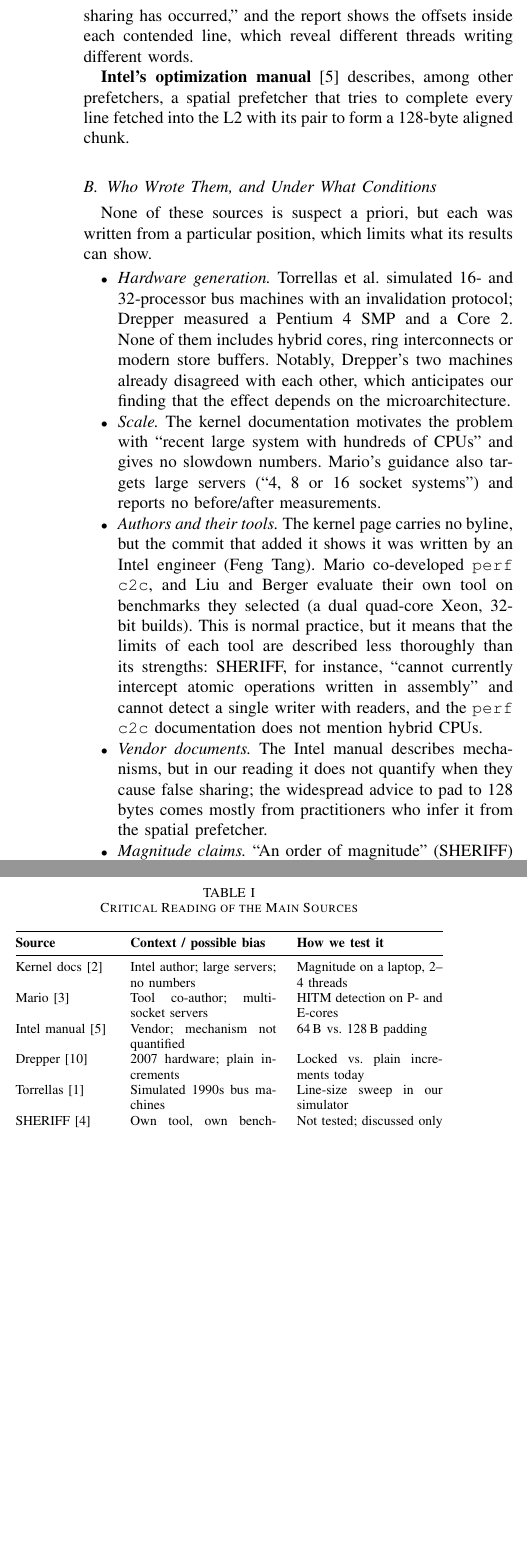
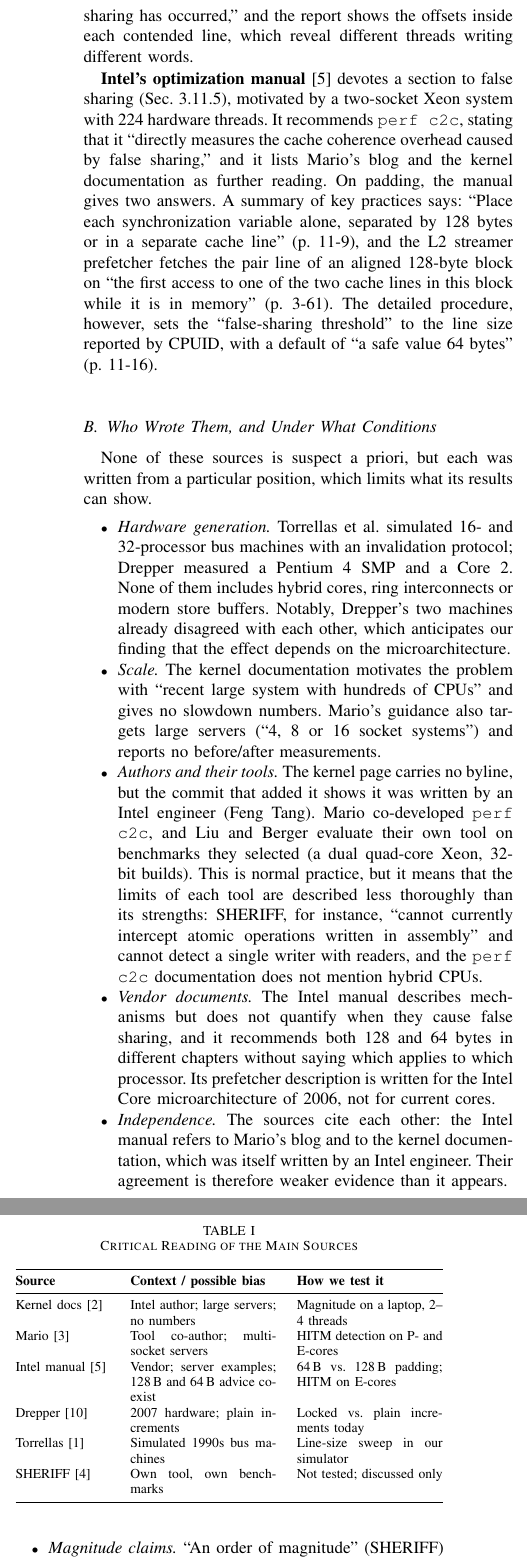
Before and after one commit to walle-au/false-sharing-multicore-paper, a LaTeX paper (paper/paper.tex): two parts of the columns of page 3 of 7, joined at a grey line, cut so that both start at the same text, the shorter picture padded with empty space. Compiled offline with pdfLaTeX.

Commit message:
Cite Intel optimization manual rev. 049 with page numbers; resolve last TODO

```diff
--- a/paper/paper.tex
+++ b/paper/paper.tex
@@ -269,9 +269,18 @@ a HITM, ``a load that hit in a modified cacheline,'' is ``the key that false
 sharing has occurred,'' and the report shows the offsets inside each contended
 line, which reveal different threads writing different words.
 
-\textbf{Intel's optimization manual}~\cite{intel2024opt} describes, among other
-prefetchers, a spatial prefetcher that tries to complete every line fetched into
-the L2 with its pair to form a 128-byte aligned chunk.
+\textbf{Intel's optimization manual}~\cite{intel2024opt} devotes a section to
+false sharing (Sec.~3.11.5), motivated by a two-socket Xeon system with 224
+hardware threads. It recommends \texttt{perf c2c}, stating that it ``directly
+measures the cache coherence overhead caused by false sharing,'' and it lists
+Mario's blog and the kernel documentation as further reading. On padding, the
+manual gives two answers. A summary of key practices says: ``Place each
+synchronization variable alone, separated by 128 bytes or in a separate cache
+line'' (p.~11-9), and the L2 streamer prefetcher fetches the pair line of an
+aligned 128-byte block on ``the first access to one of the two cache lines in
+this block while it is in memory'' (p.~3-61). The detailed procedure, however,
+sets the ``false-sharing threshold'' to the line size reported by CPUID, with
+a default of ``a safe value 64 bytes'' (p.~11-16).
 
 \subsection{Who Wrote Them, and Under What Conditions}
 None of these sources is suspect a priori, but each was written from a
@@ -296,10 +305,15 @@ particular position, which limits what its results can show.
         SHERIFF, for instance, ``cannot currently intercept atomic operations
         written in assembly'' and cannot detect a single writer with readers,
         and the \texttt{perf c2c} documentation does not mention hybrid CPUs.
-  \item \emph{Vendor documents.} The Intel manual describes mechanisms, but in
-        our reading it does not quantify when they cause false sharing; the
-        widespread advice to pad to 128 bytes comes mostly from practitioners
-        who infer it from the spatial prefetcher.
+  \item \emph{Vendor documents.} The Intel manual describes mechanisms but does
+        not quantify when they cause false sharing, and it recommends both
+        128 and 64 bytes in different chapters without saying which applies
+        to which processor. Its prefetcher description is written for the
+        Intel Core microarchitecture of 2006, not for current cores.
+  \item \emph{Independence.} The sources cite each other: the Intel manual
+        refers to Mario's blog and to the kernel documentation, which was
+        itself written by an Intel engineer. Their agreement is therefore
+        weaker evidence than it appears.
   \item \emph{Magnitude claims.} ``An order of magnitude'' (SHERIFF) and the
         Pentium~4 overheads (Drepper) come from worst-case loops, while
         Torrellas et al., measuring whole applications, found that false
@@ -320,7 +334,7 @@ Table~\ref{tab:sources} summarizes how we test each source.
 \midrule
 Kernel docs~\cite{tang2023kernel} & Intel author; large servers; no numbers & Magnitude on a laptop, 2--4 threads \\
 Mario~\cite{mario2016c2c} & Tool co-author; multi-socket servers & HITM detection on P- and E-cores \\
-Intel manual~\cite{intel2024opt} & Vendor; mechanism not quantified & 64\,B vs.\ 128\,B padding \\
+Intel manual~\cite{intel2024opt} & Vendor; server examples; 128\,B and 64\,B advice coexist & 64\,B vs.\ 128\,B padding; HITM on E-cores \\
 Drepper~\cite{drepper2007memory} & 2007 hardware; plain increments & Locked vs.\ plain increments today \\
 Torrellas~\cite{torrellas1994false} & Simulated 1990s bus machines & Line-size sweep in our simulator \\
 SHERIFF~\cite{liu2011sheriff} & Own tool, own benchmarks & Not tested; discussed only \\
```
Also changed, not shown: CLAUDE.md (+1 -1 lines), paper/references.bib (+4 -3 lines), paper/paper.pdf, paper/paper.tex (30 more changed lines), 1 other file.
